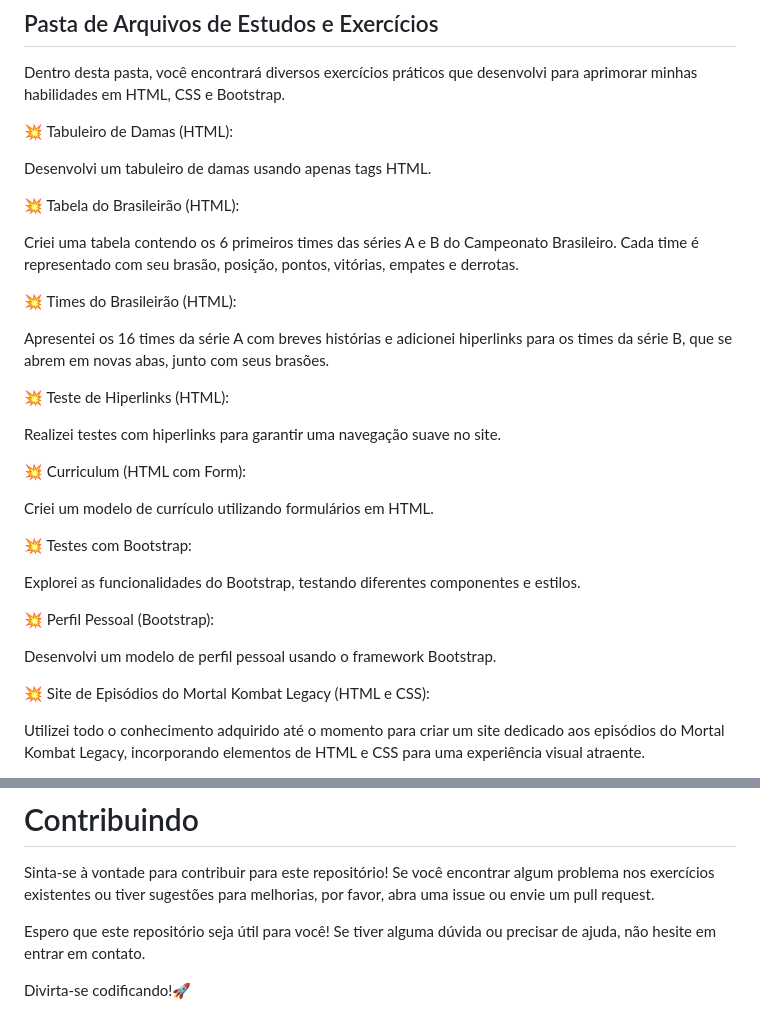
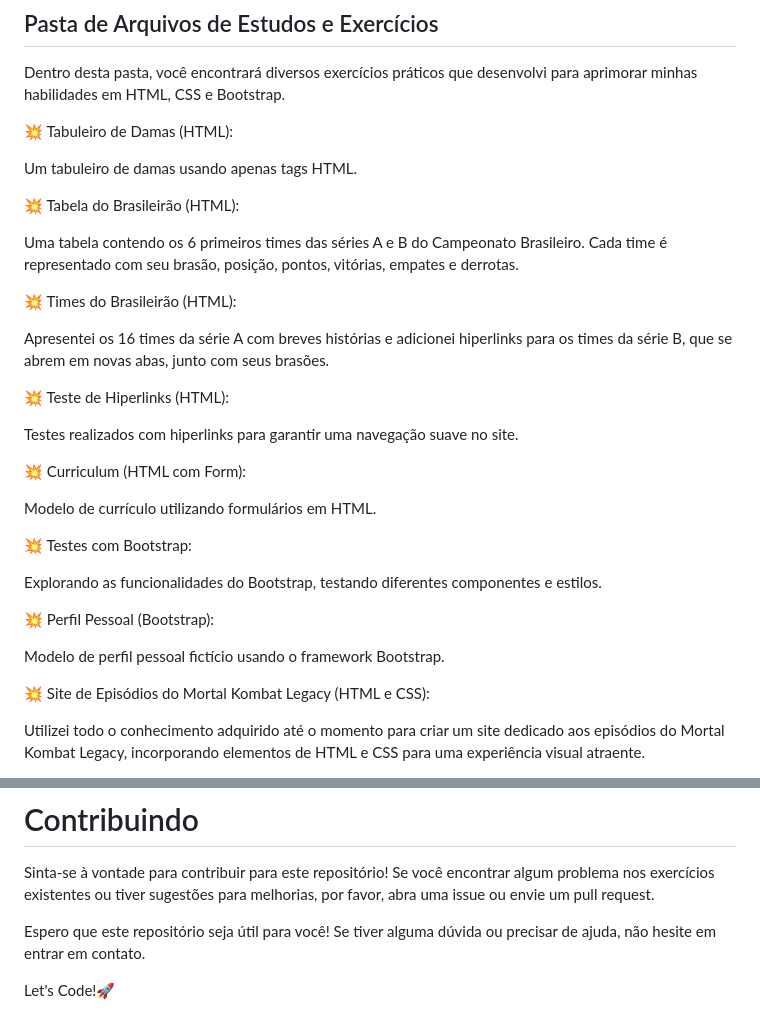
Before and after one commit to dotanflavio/HTML-CSS-Bootstrap, a Markdown page: README.md, 2 parts joined by grey strips. Drawn GitHub-style.

```diff
--- a/README.md
+++ b/README.md
@@ -11,11 +11,11 @@ Dentro desta pasta, você encontrará diversos exercícios práticos que desenvo
 
 :collision: Tabuleiro de Damas (HTML):
 
-Desenvolvi um tabuleiro de damas usando apenas tags HTML.
+Um tabuleiro de damas usando apenas tags HTML.
 
 :collision: Tabela do Brasileirão (HTML):
 
-Criei uma tabela contendo os 6 primeiros times das séries A e B do Campeonato Brasileiro. Cada time é representado com seu brasão, posição, pontos, vitórias, empates e derrotas.
+Uma tabela contendo os 6 primeiros times das séries A e B do Campeonato Brasileiro. Cada time é representado com seu brasão, posição, pontos, vitórias, empates e derrotas.
 
 :collision: Times do Brasileirão (HTML):
 
@@ -23,19 +23,19 @@ Apresentei os 16 times da série A com breves histórias e adicionei hiperlinks
 
 :collision: Teste de Hiperlinks (HTML):
 
-Realizei testes com hiperlinks para garantir uma navegação suave no site.
+Testes realizados com hiperlinks para garantir uma navegação suave no site.
 
 :collision: Curriculum (HTML com Form):
 
-Criei um modelo de currículo utilizando formulários em HTML.
+Modelo de currículo utilizando formulários em HTML.
 
 :collision: Testes com Bootstrap:
 
-Explorei as funcionalidades do Bootstrap, testando diferentes componentes e estilos.
+Explorando as funcionalidades do Bootstrap, testando diferentes componentes e estilos.
 
 :collision: Perfil Pessoal (Bootstrap):
 
-Desenvolvi um modelo de perfil pessoal usando o framework Bootstrap.
+Modelo de perfil pessoal fictício usando o framework Bootstrap.
 
 :collision: Site de Episódios do Mortal Kombat Legacy (HTML e CSS):
 
@@ -104,4 +104,4 @@ Sinta-se à vontade para contribuir para este repositório! Se você encontrar a
 
 Espero que este repositório seja útil para você! Se tiver alguma dúvida ou precisar de ajuda, não hesite em entrar em contato.
 
-Divirta-se codificando!🚀
+Let's Code!🚀
```
